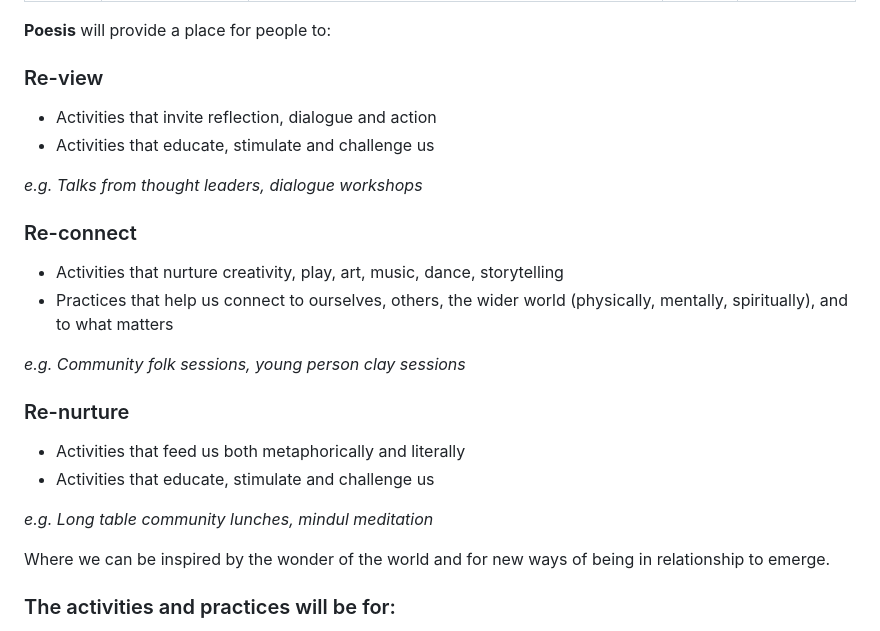
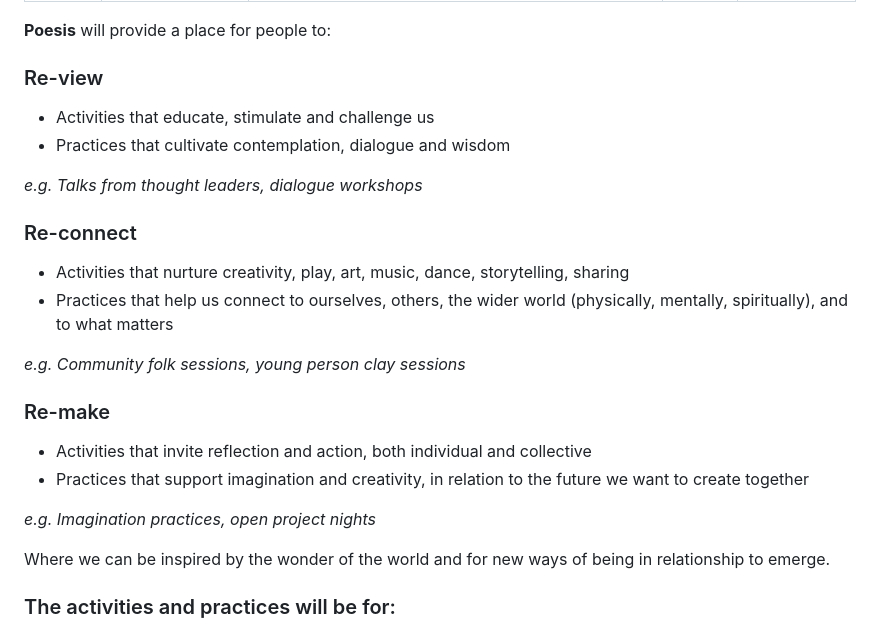
Before and after one commit to aldreth/poesis, a Markdown page: src/pages/what-we-do.md, the part around the change. Drawn GitHub-style.

Commit message:
Content updates

```diff
--- a/src/pages/what-we-do.md
+++ b/src/pages/what-we-do.md
@@ -11,8 +11,8 @@ coverImage: oaks
 ### Re-view
 
 <ul class="mb-2xs">
-<li>Activities that invite reflection, dialogue and action</li>
 <li>Activities that educate, stimulate and challenge us</li>
+<li>Practices that cultivate contemplation, dialogue and wisdom</li>
 </ul>
 <p class="mt-2xs">
 <em>e.g. Talks from thought leaders, dialogue workshops</em>
@@ -21,21 +21,21 @@ coverImage: oaks
 ### Re-connect
 
 <ul class="mb-2xs">
-<li>Activities that nurture creativity, play, art, music, dance, storytelling</li>
-<li>Practices that help us connect to ourselves, others, the wider world (physically, mentally, spiritually), and to what matters</li>
+<li>Activities that nurture creativity, play, art, music, dance, storytelling, sharing</li>
+<li>Practices that help us connect to ourselves, others, the wider world (physically, mentally, spiritually),  and to what matters</li>
 </ul>
 <p class="mt-2xs">
 <em>e.g. Community folk sessions, young person clay sessions</em>
 </p>
 
-### Re-nurture
+### Re-make
 
 <ul class="mb-2xs">
-<li>Activities that feed us both metaphorically and literally</li>
-<li>Activities that educate, stimulate and challenge us</li>
+<li>Activities that invite reflection and action, both individual and collective</li>
+<li>Practices that support imagination and creativity, in relation to the future we want to create together</li>
 </ul>
 <p class="mt-2xs">
-<em>e.g. Long table community lunches, mindul meditation</em>
+<em>e.g. Imagination practices, open project nights</em>
 </p>
 
 Where we can be inspired by the wonder of the world and for new ways of being in relationship to emerge.
```
